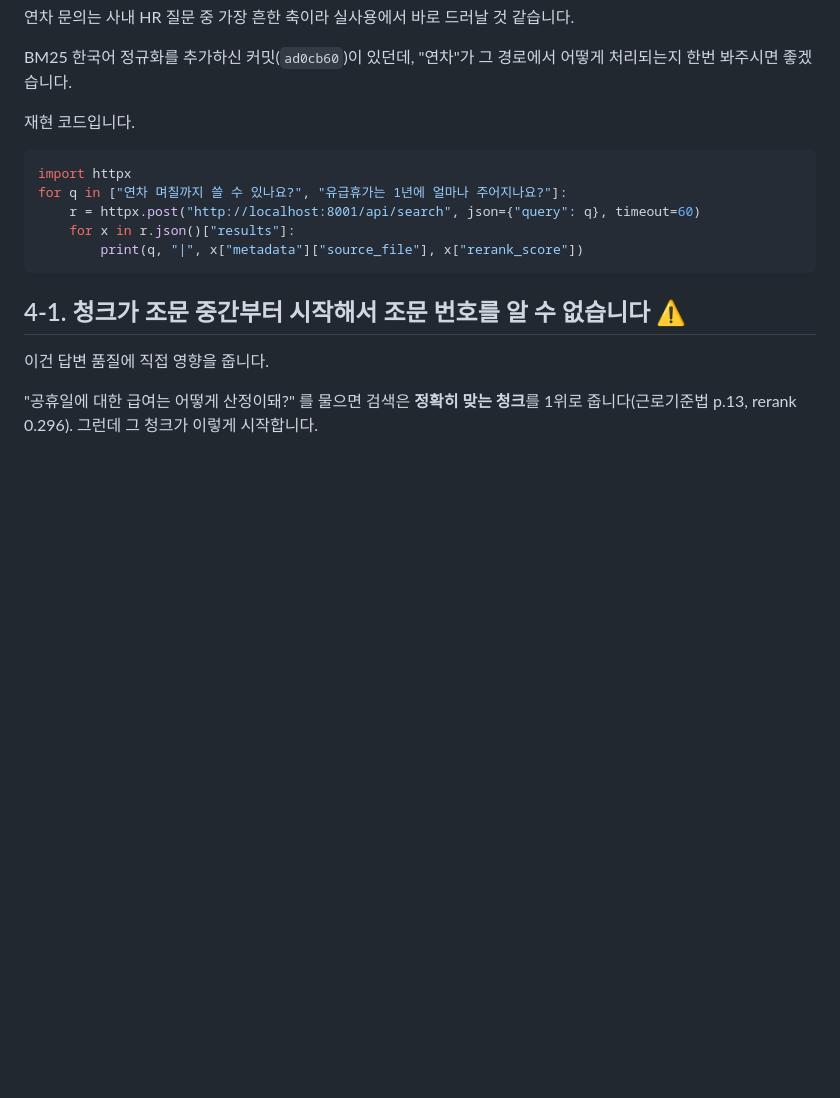
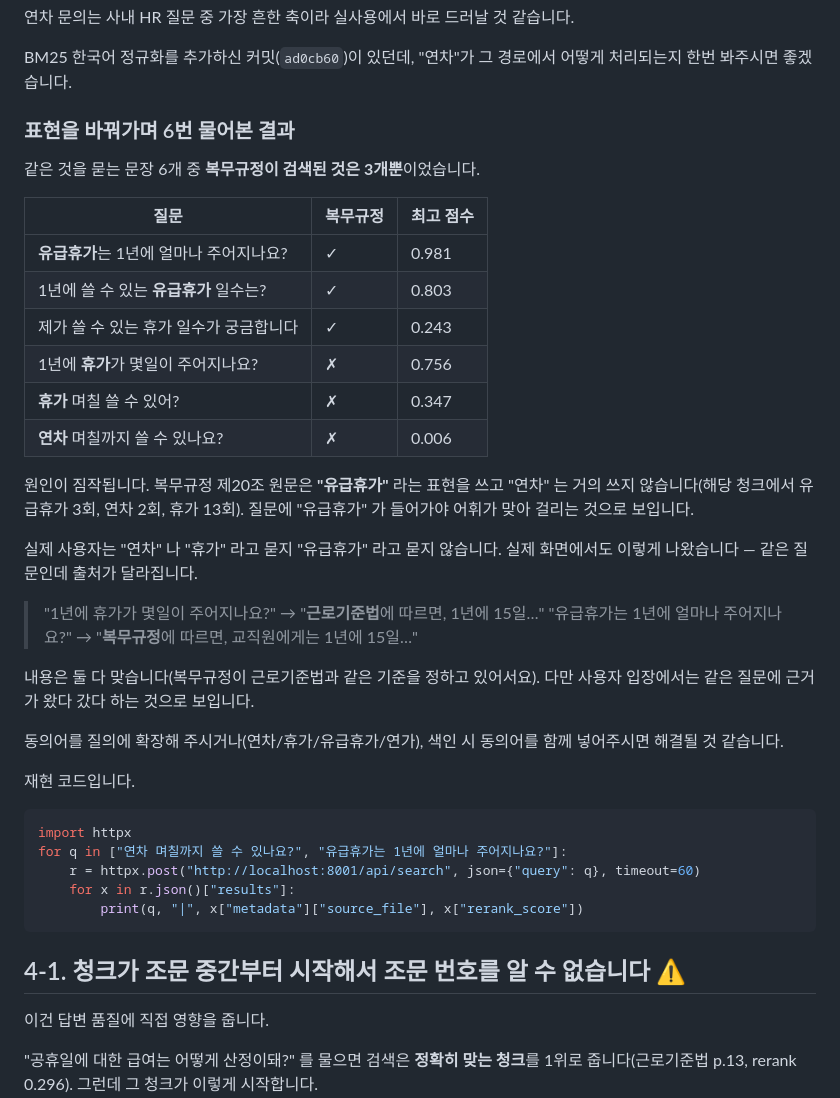
Before and after one commit to SKNETWORKS-FAMILY-AICAMP/SKN32-3rd-2Team, a Markdown page: LLM/docs/RAG_FEEDBACK.md, the part around the change. Rendered like a GitHub page; blank space fills up the shorter version.

Commit message:
Docs: RAG 검색이 질문 표현에 따라 사내 규정을 놓치는 근거 추가
같은 질문을 6가지 표현으로 검색해 보니 복무규정이 걸린 것은 3개뿐이었다.

  유급휴가는 1년에 얼마나 주어지나요?     복무규정 O  (0.981)
  1년에 쓸 수 있는 유급휴가 일수는?       복무규정 O  (0.803)
  제가 쓸 수 있는 휴가 일수가 궁금합니다   복무규정 O  (0.243)
  1년에 휴가가 몇일이 주어지나요?         복무규정 X
  휴가 며칠 쓸 수 있어?                  복무규정 X
  연차 며칠까지 쓸 수 있나요?             복무규정 X

복무규정 제20조 원문이 "유급휴가" 라는 표현을 쓰고 "연차" 는 거의 쓰지 않는다
(해당 청크에서 유급휴가 3회, 연차 2회, 휴가 13회). 질문에 그 단어가 들어가야
어휘가 맞아 걸리는 것으로 보인다. 실제 사용자는 "연차" 나 "휴가" 라고 묻는다.

화면에서도 드러났다 — "1년에 휴가가 몇일" 은 근로기준법을 근거로, "유급휴가는
1년에 얼마나" 는 복무규정을 근거로 답한다. 내용은 둘 다 맞지만(복무규정이
근로기준법과 같은 기준을 정하고 있다) 사용자에게는 근거가 왔다 갔다 하는
것으로 보인다.

이건 LLM 쪽에서 못 고친다. 프롬프트의 "사내 규정 우선" 규칙은 사내 규정이
검색 결과에 들어와야 동작한다. 동의어 확장(연차/휴가/유급휴가/연가)을 제안했다.

Co-Authored-By: Claude Opus 5 <noreply@anthropic.com>

```diff
--- a/LLM/docs/RAG_FEEDBACK.md
+++ b/LLM/docs/RAG_FEEDBACK.md
@@ -98,6 +98,35 @@ CrossEncoder("BAAI/bge-reranker-v2-m3", device=device,
 
 BM25 한국어 정규화를 추가하신 커밋(`ad0cb60`)이 있던데, "연차"가 그 경로에서
 어떻게 처리되는지 한번 봐주시면 좋겠습니다.
+
+### 표현을 바꿔가며 6번 물어본 결과
+
+같은 것을 묻는 문장 6개 중 **복무규정이 검색된 것은 3개뿐**이었습니다.
+
+| 질문 | 복무규정 | 최고 점수 |
+|---|---|---|
+| **유급휴가**는 1년에 얼마나 주어지나요? | ✓ | 0.981 |
+| 1년에 쓸 수 있는 **유급휴가** 일수는? | ✓ | 0.803 |
+| 제가 쓸 수 있는 휴가 일수가 궁금합니다 | ✓ | 0.243 |
+| 1년에 **휴가**가 몇일이 주어지나요? | ✗ | 0.756 |
+| **휴가** 며칠 쓸 수 있어? | ✗ | 0.347 |
+| **연차** 며칠까지 쓸 수 있나요? | ✗ | 0.006 |
+
+원인이 짐작됩니다. 복무규정 제20조 원문은 **"유급휴가"** 라는 표현을 쓰고
+"연차" 는 거의 쓰지 않습니다(해당 청크에서 유급휴가 3회, 연차 2회, 휴가 13회).
+질문에 "유급휴가" 가 들어가야 어휘가 맞아 걸리는 것으로 보입니다.
+
+실제 사용자는 "연차" 나 "휴가" 라고 묻지 "유급휴가" 라고 묻지 않습니다.
+실제 화면에서도 이렇게 나왔습니다 — 같은 질문인데 출처가 달라집니다.
+
+> "1년에 휴가가 몇일이 주어지나요?" → "**근로기준법**에 따르면, 1년에 15일…"
+> "유급휴가는 1년에 얼마나 주어지나요?" → "**복무규정**에 따르면, 교직원에게는 1년에 15일…"
+
+내용은 둘 다 맞습니다(복무규정이 근로기준법과 같은 기준을 정하고 있어서요).
+다만 사용자 입장에서는 같은 질문에 근거가 왔다 갔다 하는 것으로 보입니다.
+
+동의어를 질의에 확장해 주시거나(연차/휴가/유급휴가/연가), 색인 시 동의어를
+함께 넣어주시면 해결될 것 같습니다.
 
 재현 코드입니다.
 
```
